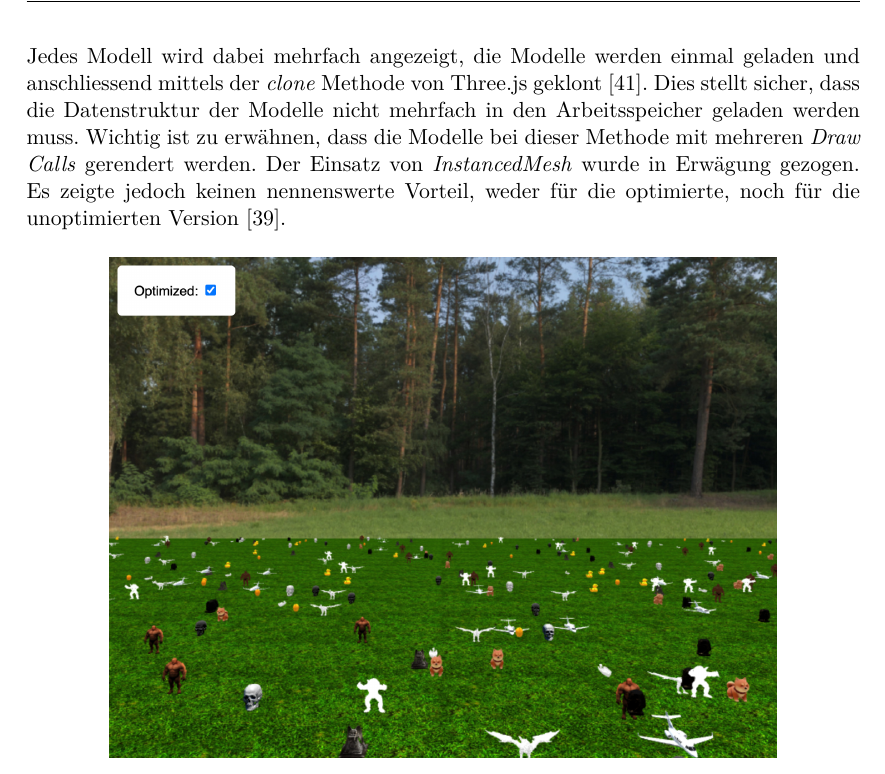
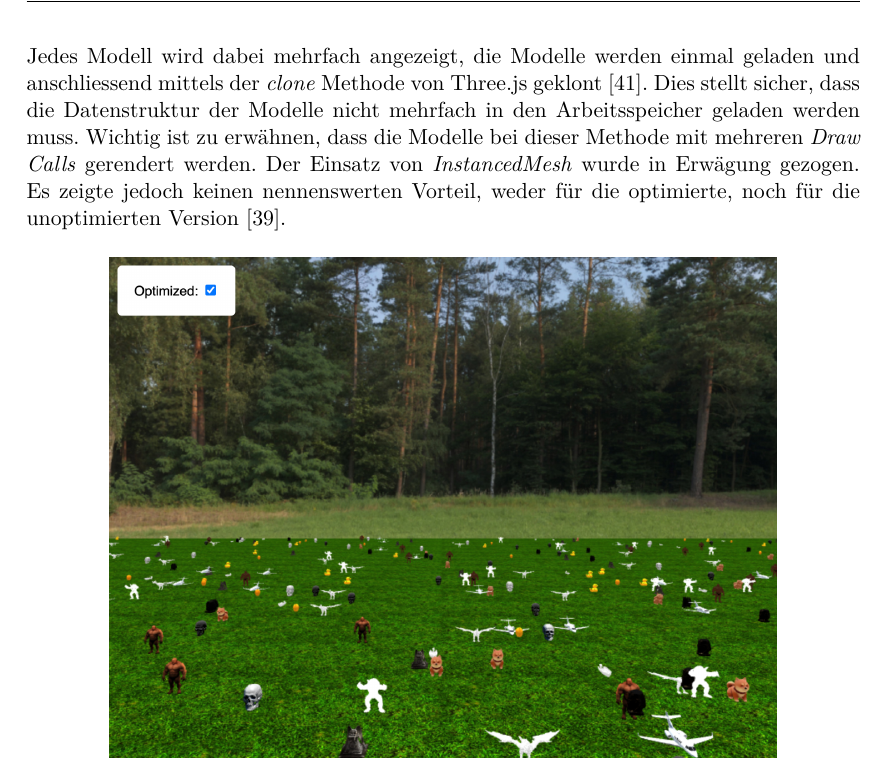
Before and after one commit to kreativwebdesign/lode, a LaTeX document (documentation/report/doc.tex, which reads documentation/report/parts/resultate.tex): part of page 50 of 88, cut so that both start at the same text. Compiled offline with pdfLaTeX; a missing bibliography style is replaced by a similar one.

Commit message:
gramstuckly

```diff
--- a/documentation/report/parts/resultate.tex
+++ b/documentation/report/parts/resultate.tex
@@ -387,7 +387,7 @@ Die Testapplikation stellt eine komplexe Szenerie dar. Der Betrachter fliegt wä
 
 In Abbildung \ref{fig:demoApplication} ist ein Screenshot der Testapplikation ersichtlich. Als Basis für die Applikation wurde Three.js eingesetzt. Die Kamera wird kontinuierlich innerhalb der Szene bewegt, die Position wird abhängig von der Systemzeit definiert. So ist es möglich, dass beide Applikationen – unabhängig von den \gls{FPS} – jeweils die gleichen Aspekte innerhalb der Applikation visualisieren. Die Modelle werden zudem bei jedem Durchlauf identisch positioniert. Dies gewährleistet, dass das Laufzeitverhalten verlässlich ist.
 
-Jedes Modell wird dabei mehrfach angezeigt, die Modelle werden einmal geladen und anschliessend mittels der \e{clone} Methode von Three.js geklont \cite{threeObject3DClone}. Dies stellt sicher, dass die Datenstruktur der Modelle nicht mehrfach in den Arbeitsspeicher geladen werden muss. Wichtig ist zu erwähnen, dass die Modelle bei dieser Methode mit mehreren \e{Draw Calls} gerendert werden. Der Einsatz von \e{InstancedMesh} wurde in Erwägung gezogen. Es zeigte jedoch keinen nennenswerte Vorteil, weder für die optimierte, noch für die unoptimierten Version \cite{threeInstancedMesh}.
+Jedes Modell wird dabei mehrfach angezeigt, die Modelle werden einmal geladen und anschliessend mittels der \e{clone} Methode von Three.js geklont \cite{threeObject3DClone}. Dies stellt sicher, dass die Datenstruktur der Modelle nicht mehrfach in den Arbeitsspeicher geladen werden muss. Wichtig ist zu erwähnen, dass die Modelle bei dieser Methode mit mehreren \e{Draw Calls} gerendert werden. Der Einsatz von \e{InstancedMesh} wurde in Erwägung gezogen. Es zeigte jedoch keinen nennenswerten Vorteil, weder für die optimierte, noch für die unoptimierten Version \cite{threeInstancedMesh}.
 
 \begin{figure}[H]
   \centering
```
